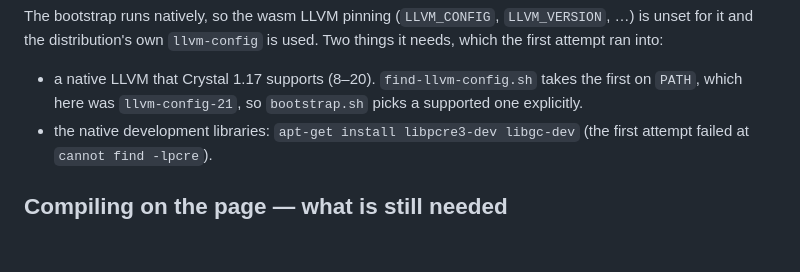
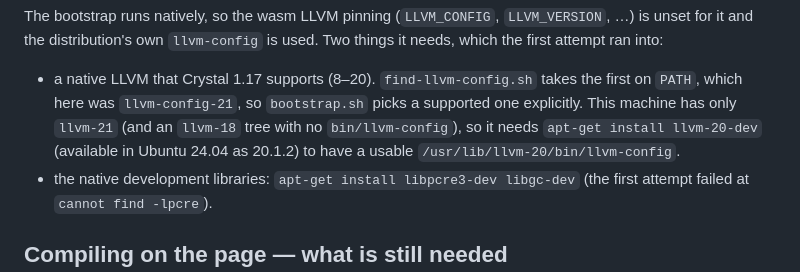
Before and after one commit to live-codes/browser-crystal, a Markdown page: build/crystal-wasm/README.md, the part around the change. Rendered like a GitHub page; blank space fills up the shorter version.

Commit message:
Name the exact bootstrap prerequisites
The bootstrap build needs a native llvm-config in Crystal 1.17's supported
range (8-20); this machine has only llvm-21, so llvm-20-dev (Ubuntu 24.04,
20.1.2) is the package to install. Recorded, along with libpcre3-dev and
libgc-dev.

Co-authored-by: CommandCodeBot <noreply@commandcode.ai>

```diff
--- a/build/crystal-wasm/README.md
+++ b/build/crystal-wasm/README.md
@@ -220,7 +220,10 @@ used. Two things it needs, which the first attempt ran into:
 
 - a native LLVM that Crystal 1.17 supports (8–20). `find-llvm-config.sh` takes the
   first on `PATH`, which here was `llvm-config-21`, so `bootstrap.sh` picks a
-  supported one explicitly.
+  supported one explicitly. This machine has only `llvm-21` (and an
+  `llvm-18` tree with no `bin/llvm-config`), so it needs
+  `apt-get install llvm-20-dev` (available in Ubuntu 24.04 as 20.1.2) to have a
+  usable `/usr/lib/llvm-20/bin/llvm-config`.
 - the native development libraries: `apt-get install libpcre3-dev libgc-dev`
   (the first attempt failed at `cannot find -lpcre`).
 
```
